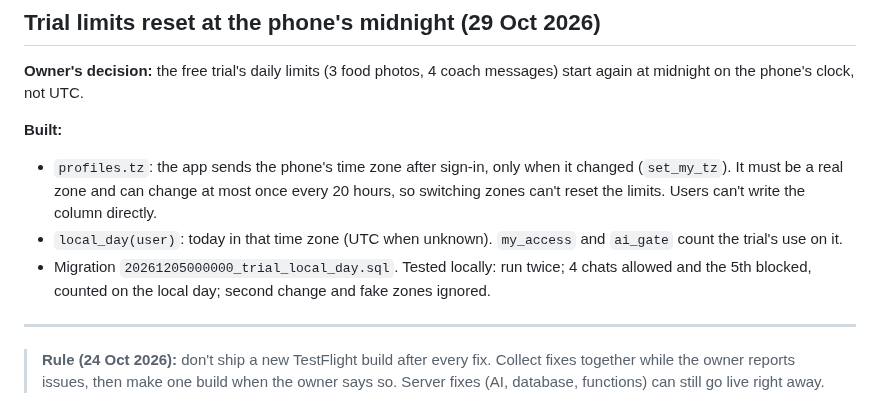
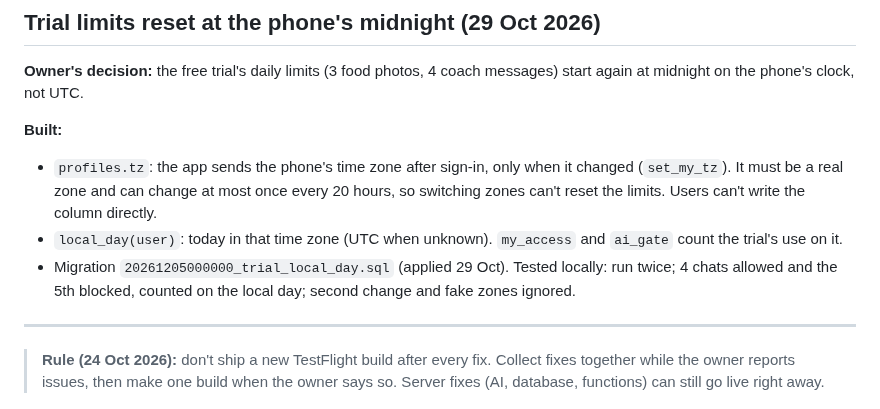
Before and after one commit to a720022002-cell/gymi, a Markdown page: ADRO-chat-log.md, the part around the change. Drawn GitHub-style.

Commit message:
Log: trial local-day migration applied
Co-Authored-By: Claude Opus 5.5 <noreply@anthropic.com>
Claude-Session: https://claude.ai/code/session_01JFp6iswHHaXm5YTZNqTb2P

```diff
--- a/ADRO-chat-log.md
+++ b/ADRO-chat-log.md
@@ -832,7 +832,7 @@ Passwords and keys are left out on purpose.
 **Built:**
 - `profiles.tz`: the app sends the phone's time zone after sign-in, only when it changed (`set_my_tz`). It must be a real zone and can change at most once every 20 hours, so switching zones can't reset the limits. Users can't write the column directly.
 - `local_day(user)`: today in that time zone (UTC when unknown). `my_access` and `ai_gate` count the trial's use on it.
-- Migration `20261205000000_trial_local_day.sql`. Tested locally: run twice; 4 chats allowed and the 5th blocked, counted on the local day; second change and fake zones ignored.
+- Migration `20261205000000_trial_local_day.sql` (applied 29 Oct). Tested locally: run twice; 4 chats allowed and the 5th blocked, counted on the local day; second change and fake zones ignored.
 
 ---
 
```
